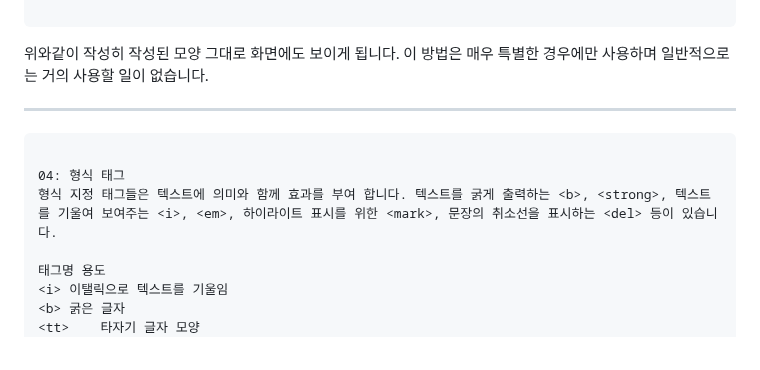
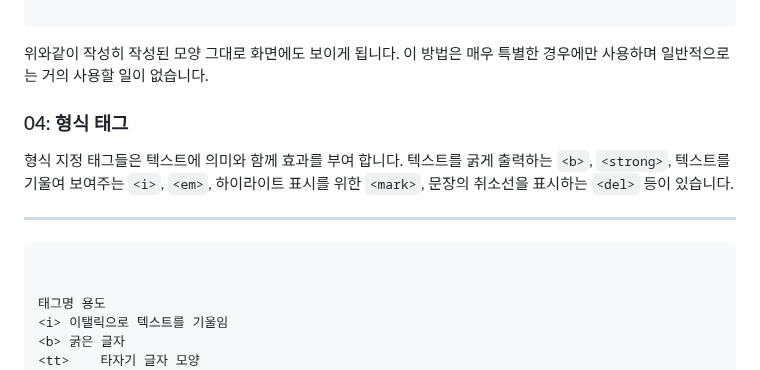
Before and after one commit to nextia80/nextia80.github.io, a Markdown page: html/002/002.md, the part around the change. Rendered like a GitHub page.

Commit message:
modify : html 002

````diff
--- a/html/002/002.md
+++ b/html/002/002.md
@@ -97,12 +97,14 @@ Hello
 위와같이 작성히 작성된 모양 그대로 화면에도 보이게 됩니다.
 이 방법은 매우 특별한 경우에만 사용하며 일반적으로는 거의 사용할 일이 없습니다.
 
+
+### 04: 형식 태그
+형식 지정 태그들은 텍스트에 의미와 함께 효과를 부여 합니다. 텍스트를 굵게 출력하는 `<b>`, `<strong>`, 텍스트를 기울여 보여주는 `<i>`, `<em>`, 하이라이트 표시를 위한 `<mark>`, 문장의 취소선을 표시하는 `<del>` 등이 있습니다.
+
 ___
 
 ```
 
-04: 형식 태그
-형식 지정 태그들은 텍스트에 의미와 함께 효과를 부여 합니다. 텍스트를 굵게 출력하는 <b>, <strong>, 텍스트를 기울여 보여주는 <i>, <em>, 하이라이트 표시를 위한 <mark>, 문장의 취소선을 표시하는 <del> 등이 있습니다.
 
 태그명	용도
 <i>	이탤릭으로 텍스트를 기울임
````
